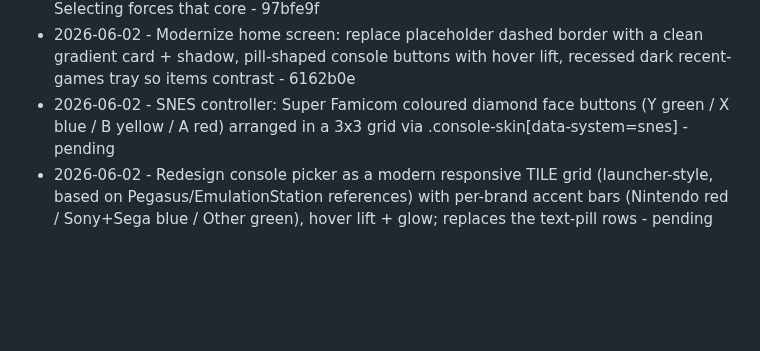
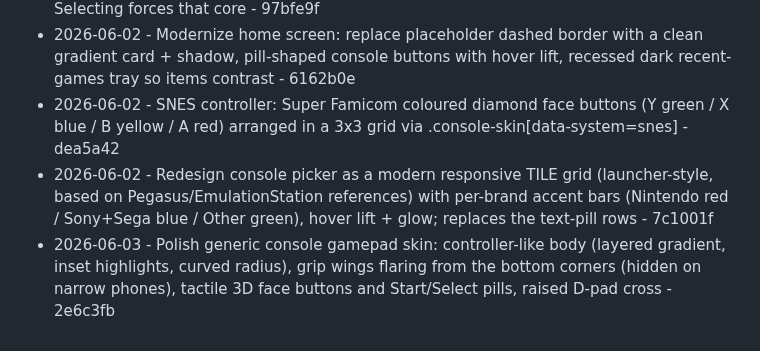
Before and after one commit to Cludes/cludecade, a Markdown page: PROGRESS.md, the part around the change. Rendered like a GitHub page; blank space fills up the shorter version.

Commit message:
Log gamepad skin polish and correct pending hashes

```diff
--- a/PROGRESS.md
+++ b/PROGRESS.md
@@ -64,5 +64,6 @@ Autonomous improvement log. One line per shipped item: date, what shipped, commi
 - 2026-06-02 - Per-system controller foundation: on-screen buttons are now data-driven (CONTROLLERS map -> renderController) so each system shows its real buttons/indices (e.g. SNES = Y/X/B/A + L/R); skin now works for all systems (handhelds keep the GBC body, consoles get a generic gamepad skin via .console-skin + [data-system]). Loop will add per-console layouts/art - 81ce42b
 - 2026-06-02 - Two-view home: the landing now shows only the console grid (+ recent); picking a console opens a load view (file/drag-drop/built-in/URL) for it with a back button. Selecting forces that core - 97bfe9f
 - 2026-06-02 - Modernize home screen: replace placeholder dashed border with a clean gradient card + shadow, pill-shaped console buttons with hover lift, recessed dark recent-games tray so items contrast - 6162b0e
-- 2026-06-02 - SNES controller: Super Famicom coloured diamond face buttons (Y green / X blue / B yellow / A red) arranged in a 3x3 grid via .console-skin[data-system=snes] - pending
-- 2026-06-02 - Redesign console picker as a modern responsive TILE grid (launcher-style, based on Pegasus/EmulationStation references) with per-brand accent bars (Nintendo red / Sony+Sega blue / Other green), hover lift + glow; replaces the text-pill rows - pending
+- 2026-06-02 - SNES controller: Super Famicom coloured diamond face buttons (Y green / X blue / B yellow / A red) arranged in a 3x3 grid via .console-skin[data-system=snes] - dea5a42
+- 2026-06-02 - Redesign console picker as a modern responsive TILE grid (launcher-style, based on Pegasus/EmulationStation references) with per-brand accent bars (Nintendo red / Sony+Sega blue / Other green), hover lift + glow; replaces the text-pill rows - 7c1001f
+- 2026-06-03 - Polish generic console gamepad skin: controller-like body (layered gradient, inset highlights, curved radius), grip wings flaring from the bottom corners (hidden on narrow phones), tactile 3D face buttons and Start/Select pills, raised D-pad cross - 2e6c3fb
```
